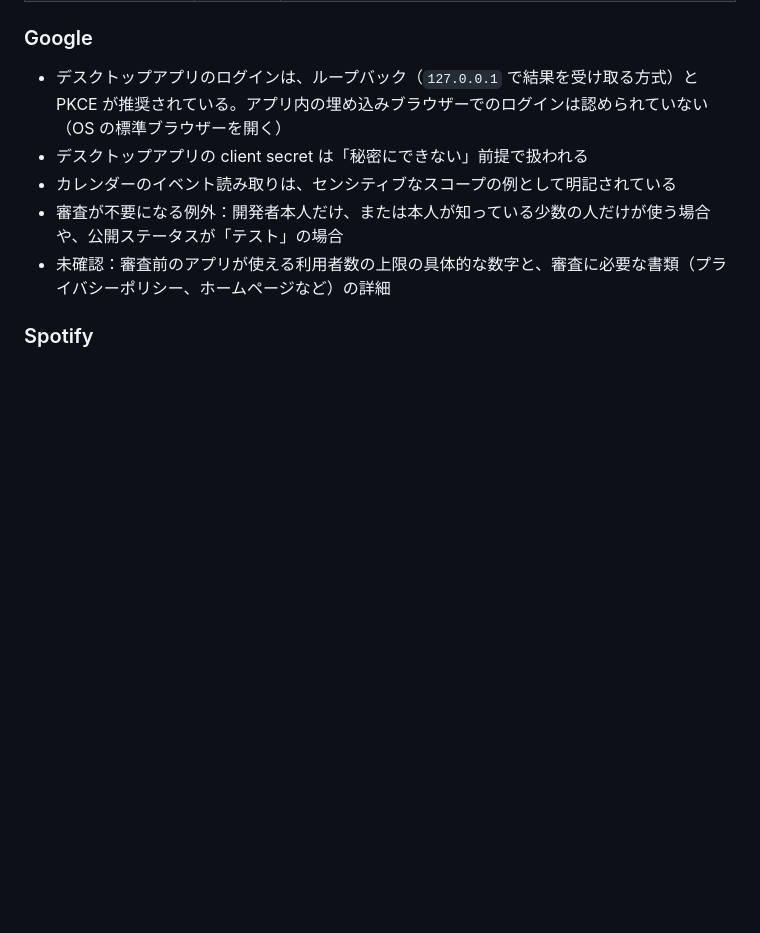
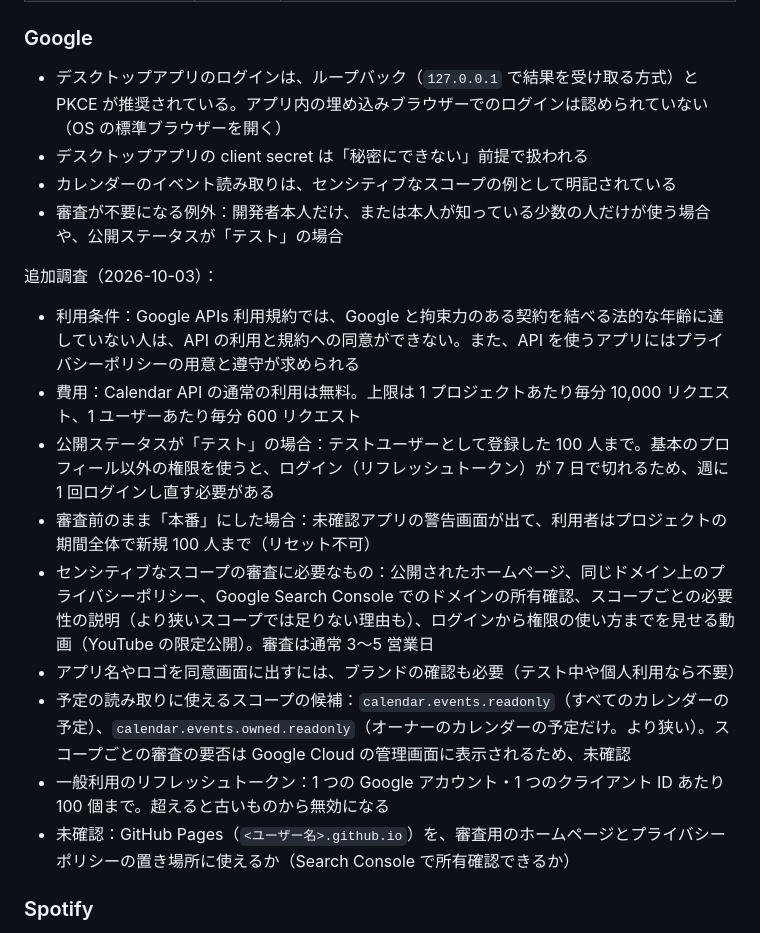
Before and after one commit to marusako/kugiri-timer, a Markdown page: ROADMAP.md, the part around the change. Drawn GitHub-style; blank space fills up the shorter version.

Commit message:
Record Google Calendar integration research in roadmap
Add the API terms conditions, quota and cost, testing-mode limits (100 test users, 7-day refresh tokens), the unverified app cap, sensitive scope verification requirements, and candidate read-only scopes, as of 2026-10-03.

Co-Authored-By: Claude Opus 5.5 <noreply@anthropic.com>

```diff
--- a/ROADMAP.md
+++ b/ROADMAP.md
@@ -89,7 +89,18 @@
 - デスクトップアプリの client secret は「秘密にできない」前提で扱われる
 - カレンダーのイベント読み取りは、センシティブなスコープの例として明記されている
 - 審査が不要になる例外：開発者本人だけ、または本人が知っている少数の人だけが使う場合や、公開ステータスが「テスト」の場合
-- 未確認：審査前のアプリが使える利用者数の上限の具体的な数字と、審査に必要な書類（プライバシーポリシー、ホームページなど）の詳細
+
+追加調査（2026-10-03）：
+
+- 利用条件：Google APIs 利用規約では、Google と拘束力のある契約を結べる法的な年齢に達していない人は、API の利用と規約への同意ができない。また、API を使うアプリにはプライバシーポリシーの用意と遵守が求められる
+- 費用：Calendar API の通常の利用は無料。上限は 1 プロジェクトあたり毎分 10,000 リクエスト、1 ユーザーあたり毎分 600 リクエスト
+- 公開ステータスが「テスト」の場合：テストユーザーとして登録した 100 人まで。基本のプロフィール以外の権限を使うと、ログイン（リフレッシュトークン）が 7 日で切れるため、週に 1 回ログインし直す必要がある
+- 審査前のまま「本番」にした場合：未確認アプリの警告画面が出て、利用者はプロジェクトの期間全体で新規 100 人まで（リセット不可）
+- センシティブなスコープの審査に必要なもの：公開されたホームページ、同じドメイン上のプライバシーポリシー、Google Search Console でのドメインの所有確認、スコープごとの必要性の説明（より狭いスコープでは足りない理由も）、ログインから権限の使い方までを見せる動画（YouTube の限定公開）。審査は通常 3〜5 営業日
+- アプリ名やロゴを同意画面に出すには、ブランドの確認も必要（テスト中や個人利用なら不要）
+- 予定の読み取りに使えるスコープの候補：`calendar.events.readonly`（すべてのカレンダーの予定）、`calendar.events.owned.readonly`（オーナーのカレンダーの予定だけ。より狭い）。スコープごとの審査の要否は Google Cloud の管理画面に表示されるため、未確認
+- 一般利用のリフレッシュトークン：1 つの Google アカウント・1 つのクライアント ID あたり 100 個まで。超えると古いものから無効になる
+- 未確認：GitHub Pages（`<ユーザー名>.github.io`）を、審査用のホームページとプライバシーポリシーの置き場所に使えるか（Search Console で所有確認できるか）
 
 ### Spotify
 
```
